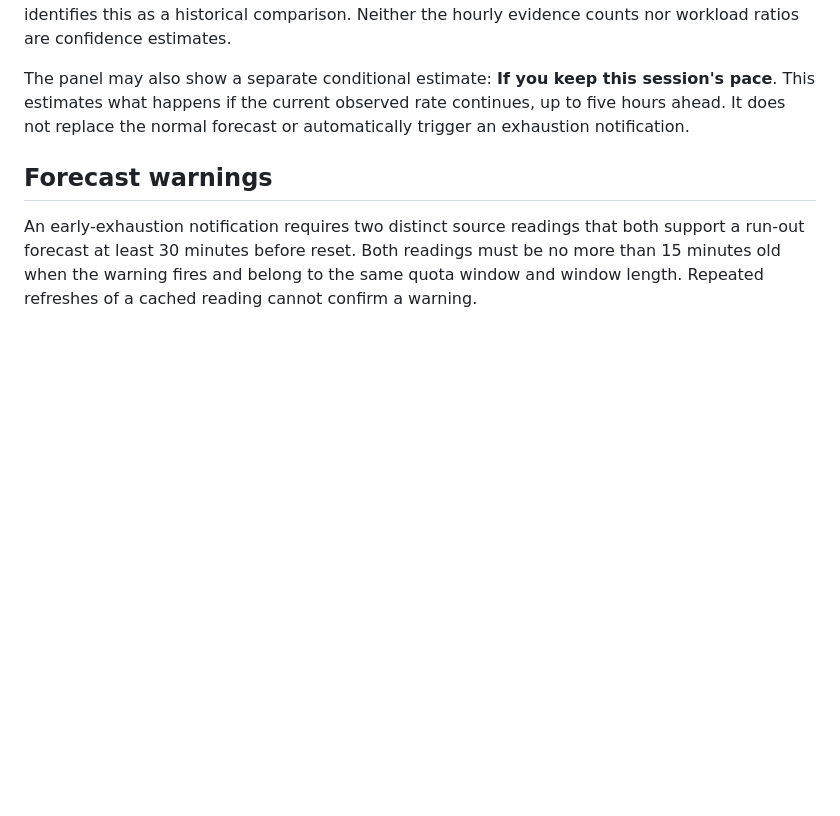
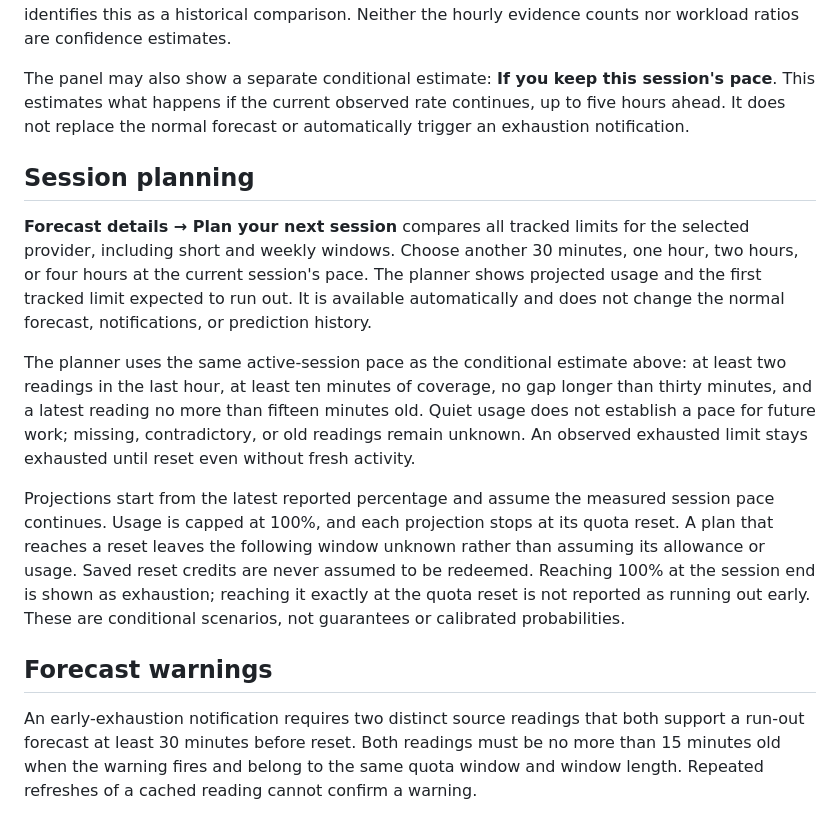
Before and after one commit to coreyhaines31/fuelgauge, a Markdown page: docs/forecasting.md, the part around the change. Drawn GitHub-style; blank space fills up the shorter version.

```diff
--- a/docs/forecasting.md
+++ b/docs/forecasting.md
@@ -25,6 +25,14 @@ These bars are the usual hourly averages before recent-activity and session adju
 **Recent workload** compares actual consumption with the usual pattern over known hours from the last three days. It needs at least 12 comparable hours and one percentage point of expected usage. The displayed ratio is uncapped: for example, activity can be 3× usual while the forecast adjustment is limited to 2×. When the current forecast is not using the schedule, the view identifies this as a historical comparison. Neither the hourly evidence counts nor workload ratios are confidence estimates.
 
 The panel may also show a separate conditional estimate: **If you keep this session's pace**. This estimates what happens if the current observed rate continues, up to five hours ahead. It does not replace the normal forecast or automatically trigger an exhaustion notification.
+
+## Session planning
+
+**Forecast details → Plan your next session** compares all tracked limits for the selected provider, including short and weekly windows. Choose another 30 minutes, one hour, two hours, or four hours at the current session's pace. The planner shows projected usage and the first tracked limit expected to run out. It is available automatically and does not change the normal forecast, notifications, or prediction history.
+
+The planner uses the same active-session pace as the conditional estimate above: at least two readings in the last hour, at least ten minutes of coverage, no gap longer than thirty minutes, and a latest reading no more than fifteen minutes old. Quiet usage does not establish a pace for future work; missing, contradictory, or old readings remain unknown. An observed exhausted limit stays exhausted until reset even without fresh activity.
+
+Projections start from the latest reported percentage and assume the measured session pace continues. Usage is capped at 100%, and each projection stops at its quota reset. A plan that reaches a reset leaves the following window unknown rather than assuming its allowance or usage. Saved reset credits are never assumed to be redeemed. Reaching 100% at the session end is shown as exhaustion; reaching it exactly at the quota reset is not reported as running out early. These are conditional scenarios, not guarantees or calibrated probabilities.
 
 ## Forecast warnings
 
```
Also changed, not shown: README.md (+1 -0 lines).
